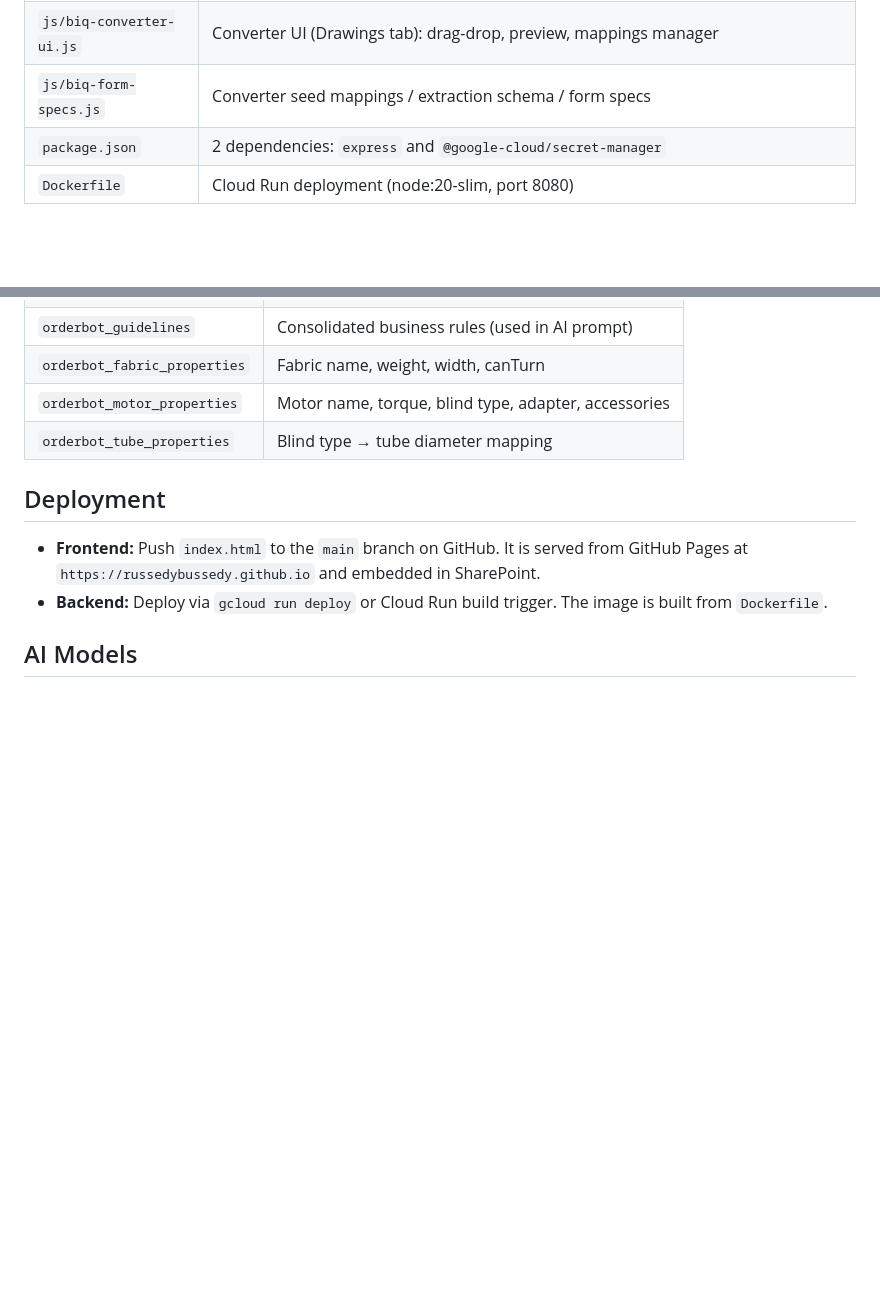
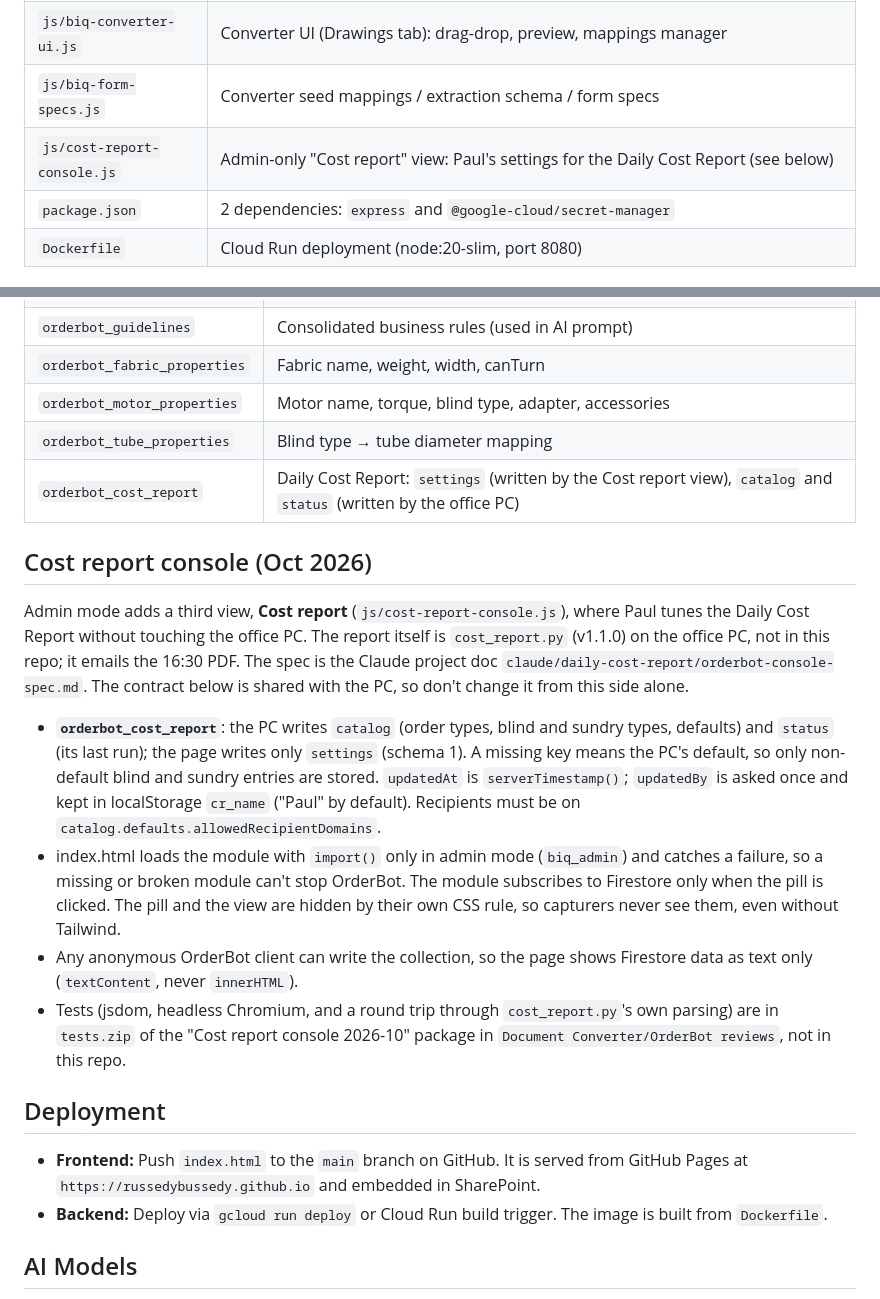
Before and after one commit to RussedyBussedy/OrderBot, a Markdown page: CLAUDE.md, 2 parts joined by grey strips. Drawn GitHub-style; blank space fills up the shorter version.

```diff
--- a/CLAUDE.md
+++ b/CLAUDE.md
@@ -52,6 +52,7 @@ There are no tests, linters, or build steps. The frontend is served as static fi
 | `js/biq-converter.js` | Document converter core (pure, no DOM): parses Blind Guys xlsx / Mathéo PDF / BD forms / AI JSON → BlindIQ order + XML; name→ID resolution via `orderbot_biq_mappings` (Firestore) |
 | `js/biq-converter-ui.js` | Converter UI (Drawings tab): drag-drop, preview, mappings manager |
 | `js/biq-form-specs.js` | Converter seed mappings / extraction schema / form specs |
+| `js/cost-report-console.js` | Admin-only "Cost report" view: Paul's settings for the Daily Cost Report (see below) |
 | `package.json` | 2 dependencies: `express` and `@google-cloud/secret-manager` |
 | `Dockerfile` | Cloud Run deployment (node:20-slim, port 8080) |
 
@@ -86,6 +87,15 @@ When extracting more modules to `js/`, follow this pattern: named exports only (
 | `orderbot_fabric_properties` | Fabric name, weight, width, canTurn |
 | `orderbot_motor_properties` | Motor name, torque, blind type, adapter, accessories |
 | `orderbot_tube_properties` | Blind type → tube diameter mapping |
+| `orderbot_cost_report` | Daily Cost Report: `settings` (written by the Cost report view), `catalog` and `status` (written by the office PC) |
+
+## Cost report console (Oct 2026)
+
+Admin mode adds a third view, **Cost report** (`js/cost-report-console.js`), where Paul tunes the Daily Cost Report without touching the office PC. The report itself is `cost_report.py` (v1.1.0) on the office PC, not in this repo; it emails the 16:30 PDF. The spec is the Claude project doc `claude/daily-cost-report/orderbot-console-spec.md`. The contract below is shared with the PC, so don't change it from this side alone.
+- **`orderbot_cost_report`**: the PC writes `catalog` (order types, blind and sundry types, defaults) and `status` (its last run); the page writes only `settings` (schema 1). A missing key means the PC's default, so only non-default blind and sundry entries are stored. `updatedAt` is `serverTimestamp()`; `updatedBy` is asked once and kept in localStorage `cr_name` ("Paul" by default). Recipients must be on `catalog.defaults.allowedRecipientDomains`.
+- index.html loads the module with `import()` only in admin mode (`biq_admin`) and catches a failure, so a missing or broken module can't stop OrderBot. The module subscribes to Firestore only when the pill is clicked. The pill and the view are hidden by their own CSS rule, so capturers never see them, even without Tailwind.
+- Any anonymous OrderBot client can write the collection, so the page shows Firestore data as text only (`textContent`, never `innerHTML`).
+- Tests (jsdom, headless Chromium, and a round trip through `cost_report.py`'s own parsing) are in `tests.zip` of the "Cost report console 2026-10" package in `Document Converter/OrderBot reviews`, not in this repo.
 
 ## Deployment
 
```
